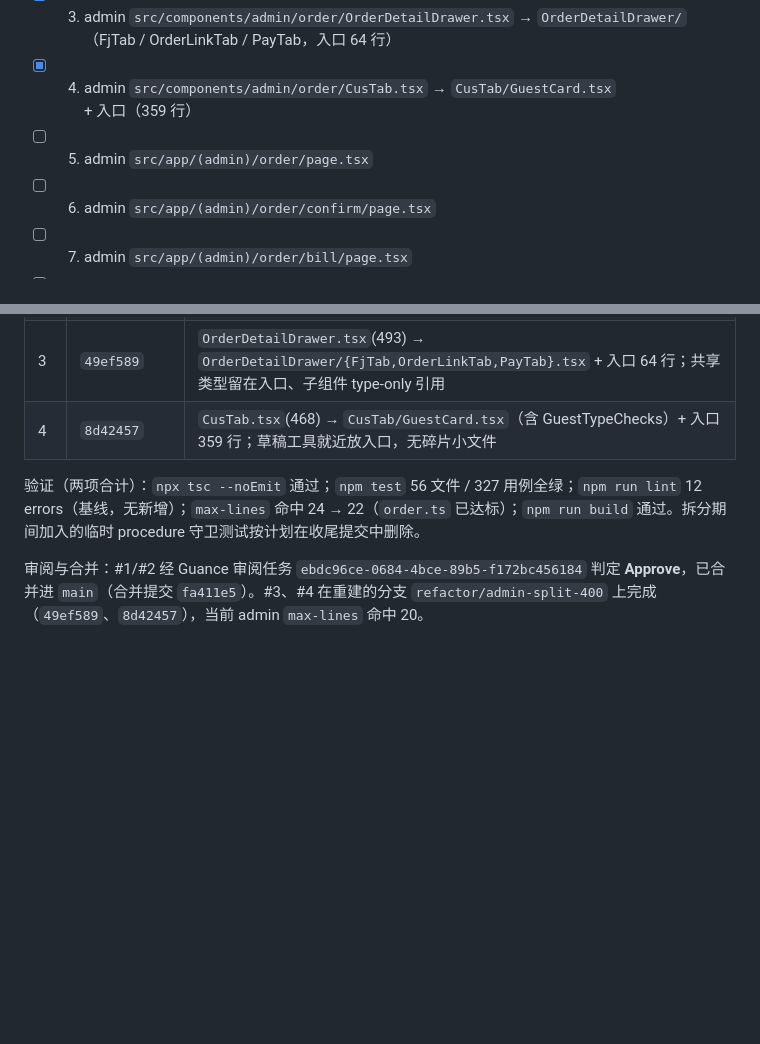
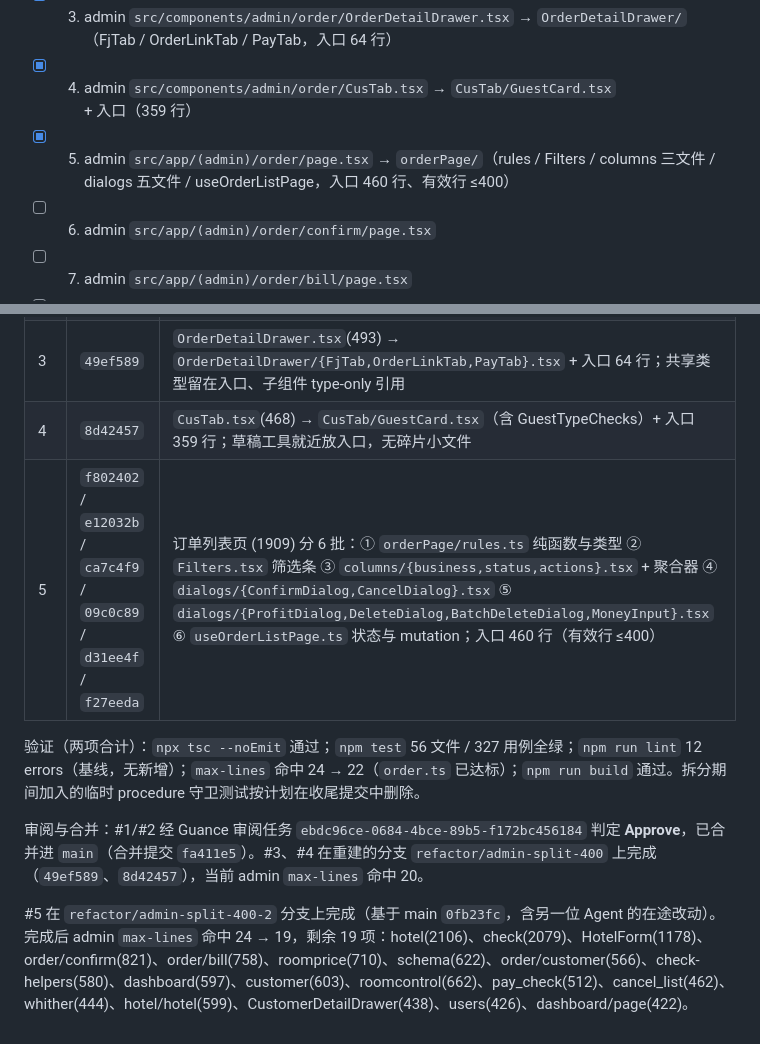
Before and after one commit to dodio/dinngoo-maintain, a Markdown page: docs/2026-10-11-代码拆分清单.md, 2 parts joined by grey strips. Rendered like a GitHub page; blank space fills up the shorter version.

Commit message:
docs: 勾选后台 #5（订单列表页 6 批拆分完成）

```diff
--- a/docs/2026-10-11-代码拆分清单.md
+++ b/docs/2026-10-11-代码拆分清单.md
@@ -74,7 +74,7 @@
 - [x] 2. admin `src/server/routers/order.ts` → `src/server/routers/order/`（18 个子模块 + 17 行聚合入口，`mergeRouters` 扁平合并，38 个 `trpc.order.*` 不变）
 - [x] 3. admin `src/components/admin/order/OrderDetailDrawer.tsx` → `OrderDetailDrawer/`（FjTab / OrderLinkTab / PayTab，入口 64 行）
 - [x] 4. admin `src/components/admin/order/CusTab.tsx` → `CusTab/GuestCard.tsx` + 入口（359 行）
-- [ ] 5. admin `src/app/(admin)/order/page.tsx`
+- [x] 5. admin `src/app/(admin)/order/page.tsx` → `orderPage/`（rules / Filters / columns 三文件 / dialogs 五文件 / useOrderListPage，入口 460 行、有效行 ≤400）
 - [ ] 6. admin `src/app/(admin)/order/confirm/page.tsx`
 - [ ] 7. admin `src/app/(admin)/order/bill/page.tsx`
 - [ ] 8. admin `src/app/(admin)/order/customer/page.tsx`
@@ -122,7 +122,10 @@
 | 2 | `59b58d1` / `43f2b14` / `21b1652` / `a023997` | router 按 4 批拆分：① 列表与导出 ② 表单与增删改 ③ 单据与状态流 ④ 附加/关联/收款/客人 + 聚合收尾；`trpc.ts` 增加 `export const mergeRouters = t.mergeRouters`（v11 根入口不再导出）；原始 3317 行代码逐字保留 97.3% |
 | 3 | `49ef589` | `OrderDetailDrawer.tsx`(493) → `OrderDetailDrawer/{FjTab,OrderLinkTab,PayTab}.tsx` + 入口 64 行；共享类型留在入口、子组件 type-only 引用 |
 | 4 | `8d42457` | `CusTab.tsx`(468) → `CusTab/GuestCard.tsx`（含 GuestTypeChecks）+ 入口 359 行；草稿工具就近放入口，无碎片小文件 |
+| 5 | `f802402` / `e12032b` / `ca7c4f9` / `09c0c89` / `d31ee4f` / `f27eeda` | 订单列表页 (1909) 分 6 批：① `orderPage/rules.ts` 纯函数与类型 ② `Filters.tsx` 筛选条 ③ `columns/{business,status,actions}.tsx` + 聚合器 ④ `dialogs/{ConfirmDialog,CancelDialog}.tsx` ⑤ `dialogs/{ProfitDialog,DeleteDialog,BatchDeleteDialog,MoneyInput}.tsx` ⑥ `useOrderListPage.ts` 状态与 mutation；入口 460 行（有效行 ≤400） |
 
 验证（两项合计）：`npx tsc --noEmit` 通过；`npm test` 56 文件 / 327 用例全绿；`npm run lint` 12 errors（基线，无新增）；`max-lines` 命中 24 → 22（`order.ts` 已达标）；`npm run build` 通过。拆分期间加入的临时 procedure 守卫测试按计划在收尾提交中删除。
 
 审阅与合并：#1/#2 经 Guance 审阅任务 `ebdc96ce-0684-4bce-89b5-f172bc456184` 判定 **Approve**，已合并进 `main`（合并提交 `fa411e5`）。#3、#4 在重建的分支 `refactor/admin-split-400` 上完成（`49ef589`、`8d42457`），当前 admin `max-lines` 命中 20。
+
+#5 在 `refactor/admin-split-400-2` 分支上完成（基于 main `0fb23fc`，含另一位 Agent 的在途改动）。完成后 admin `max-lines` 命中 24 → 19，剩余 19 项：hotel(2106)、check(2079)、HotelForm(1178)、order/confirm(821)、order/bill(758)、roomprice(710)、schema(622)、order/customer(566)、check-helpers(580)、dashboard(597)、customer(603)、roomcontrol(662)、pay_check(512)、cancel_list(462)、whither(444)、hotel/hotel(599)、CustomerDetailDrawer(438)、users(426)、dashboard/page(422)。
```
